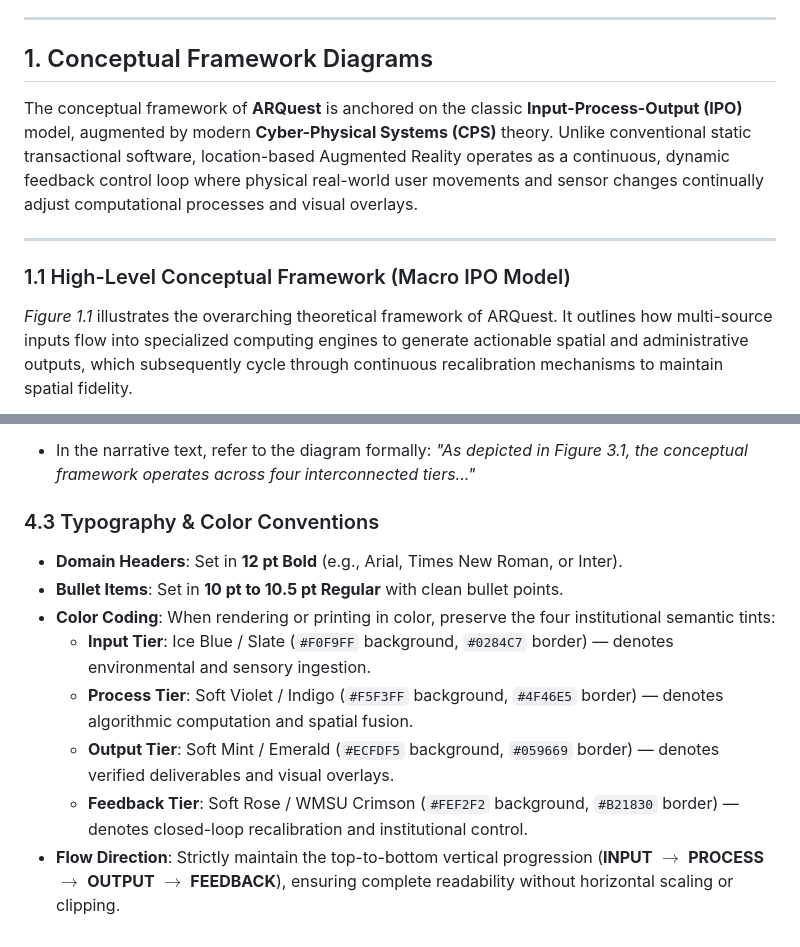
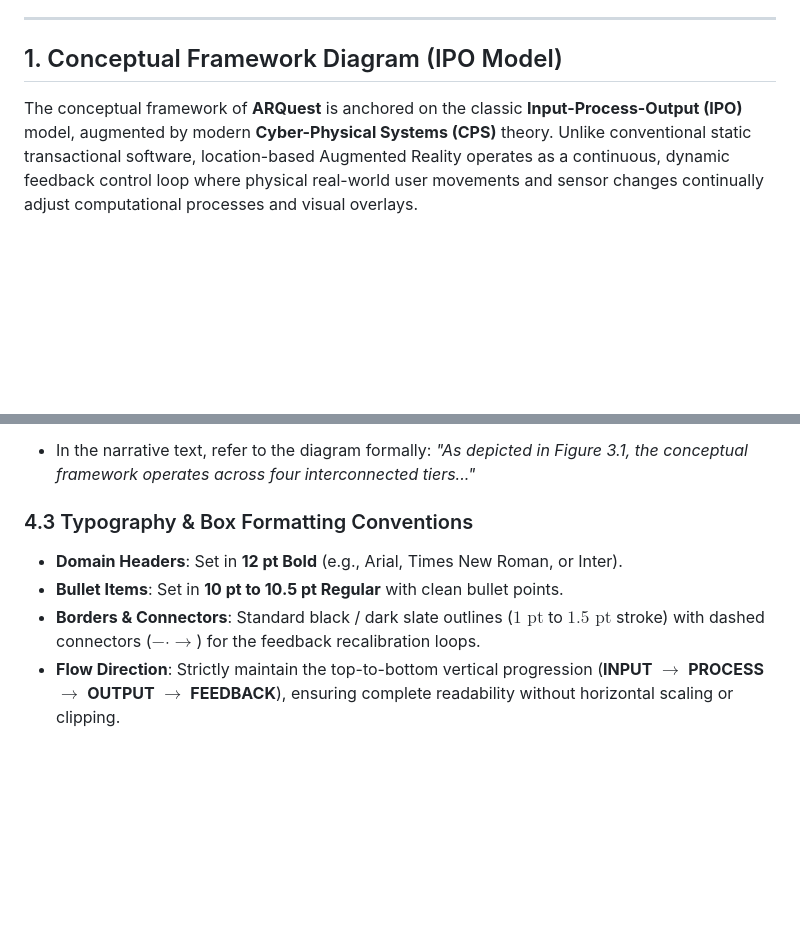
Before and after one commit to Cipher-Syntax/ARQuest, a Markdown page: conceptual-framework.md, 2 parts joined by grey strips. Rendered like a GitHub page; blank space fills up the shorter version.

Commit message:
docs(thesis): streamline conceptual framework to single monochrome IPO diagram matching repo standards

````diff
--- a/conceptual-framework.md
+++ b/conceptual-framework.md
@@ -8,14 +8,8 @@
 
 ---
 
-## 1. Conceptual Framework Diagrams
+## 1. Conceptual Framework Diagram (IPO Model)
 
 The conceptual framework of **ARQuest** is anchored on the classic **Input-Process-Output (IPO)** model, augmented by modern **Cyber-Physical Systems (CPS)** theory. Unlike conventional static transactional software, location-based Augmented Reality operates as a continuous, dynamic feedback control loop where physical real-world user movements and sensor changes continually adjust computational processes and visual overlays.
 
----
-
-### 1.1 High-Level Conceptual Framework (Macro IPO Model)
-
-*Figure 1.1* illustrates the overarching theoretical framework of ARQuest. It outlines how multi-source inputs flow into specialized computing engines to generate actionable spatial and administrative outputs, which subsequently cycle through continuous recalibration mechanisms to maintain spatial fidelity.
-
 ```mermaid
@@ -219,12 +141,8 @@ When transcribing this conceptual framework into the official Capstone Research
   > *Conceptual Framework of the System (Input-Process-Output Model with Continuous Recalibration)*
 - In the narrative text, refer to the diagram formally: *"As depicted in Figure 3.1, the conceptual framework operates across four interconnected tiers..."*
 
-### 4.3 Typography & Color Conventions
+### 4.3 Typography & Box Formatting Conventions
 - **Domain Headers**: Set in **12 pt Bold** (e.g., Arial, Times New Roman, or Inter).
 - **Bullet Items**: Set in **10 pt to 10.5 pt Regular** with clean bullet points.
-- **Color Coding**: When rendering or printing in color, preserve the four institutional semantic tints:
-  - **Input Tier**: Ice Blue / Slate (`#F0F9FF` background, `#0284C7` border) — denotes environmental and sensory ingestion.
-  - **Process Tier**: Soft Violet / Indigo (`#F5F3FF` background, `#4F46E5` border) — denotes algorithmic computation and spatial fusion.
-  - **Output Tier**: Soft Mint / Emerald (`#ECFDF5` background, `#059669` border) — denotes verified deliverables and visual overlays.
-  - **Feedback Tier**: Soft Rose / WMSU Crimson (`#FEF2F2` background, `#B21830` border) — denotes closed-loop recalibration and institutional control.
+- **Borders & Connectors**: Standard black / dark slate outlines ($1\text{ pt}$ to $1.5\text{ pt}$ stroke) with dashed connectors ($-\cdot\rightarrow$) for the feedback recalibration loops.
 - **Flow Direction**: Strictly maintain the top-to-bottom vertical progression (**INPUT** $\rightarrow$ **PROCESS** $\rightarrow$ **OUTPUT** $\rightarrow$ **FEEDBACK**), ensuring complete readability without horizontal scaling or clipping.
````
Also changed, not shown: other parts of conceptual-framework.md (+23 -95 lines).
